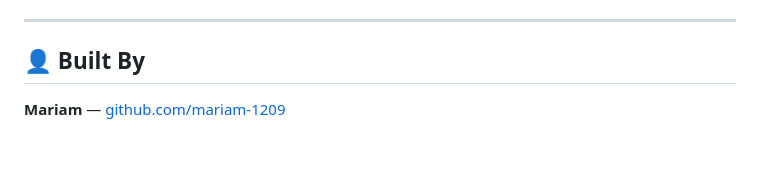
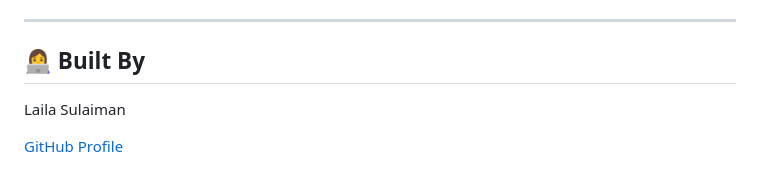
Before and after one commit to lailasulaiman008/SpectrumCare, a Markdown page: README.md, the part around the change. Rendered like a GitHub page; blank space fills up the shorter version.

Commit message:
Update project maintainer details

```diff
--- a/README.md
+++ b/README.md
@@ -76,6 +76,8 @@ This project is fully configured for continuous deployment on **Render** using a
 
 ---
 
-## 👤 Built By
+## 👩‍💻 Built By
 
-**Mariam** — [github.com/mariam-1209](https://github.com/mariam-1209)
+Laila Sulaiman
+
+[GitHub Profile](https://github.com/lailasulaiman008)
```
